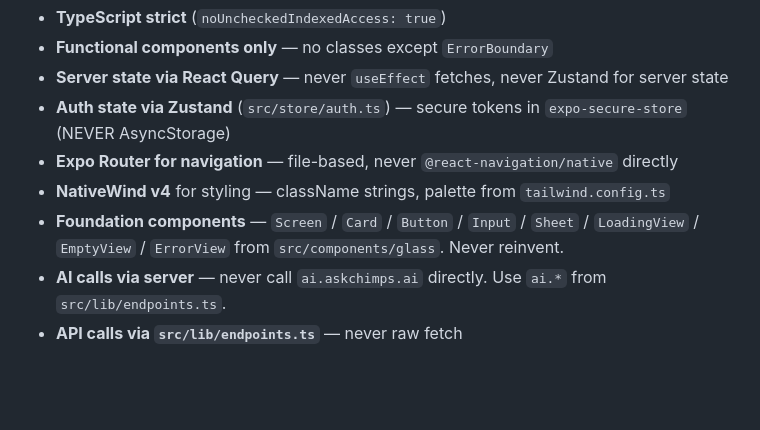
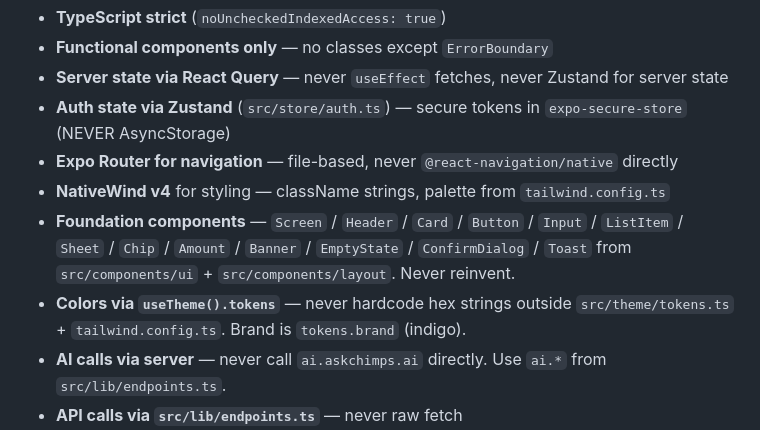
Before and after one commit to getsetmvp/voxpense, a Markdown page: CLAUDE.md, the part around one of its changes. GitHub-like rendering; blank space fills up the shorter version.

```diff
--- a/CLAUDE.md
+++ b/CLAUDE.md
@@ -80,7 +90,8 @@ packages/shared-types/src/index.ts   DTOs shared mobile ↔ server
 - **Auth state via Zustand** (`src/store/auth.ts`) — secure tokens in `expo-secure-store` (NEVER AsyncStorage)
 - **Expo Router for navigation** — file-based, never `@react-navigation/native` directly
 - **NativeWind v4** for styling — className strings, palette from `tailwind.config.ts`
-- **Foundation components** — `Screen` / `Card` / `Button` / `Input` / `Sheet` / `LoadingView` / `EmptyView` / `ErrorView` from `src/components/glass`. Never reinvent.
+- **Foundation components** — `Screen` / `Header` / `Card` / `Button` / `Input` / `ListItem` / `Sheet` / `Chip` / `Amount` / `Banner` / `EmptyState` / `ConfirmDialog` / `Toast` from `src/components/ui` + `src/components/layout`. Never reinvent.
+- **Colors via `useTheme().tokens`** — never hardcode hex strings outside `src/theme/tokens.ts` + `tailwind.config.ts`. Brand is `tokens.brand` (indigo).
 - **AI calls via server** — never call `ai.askchimps.ai` directly. Use `ai.*` from `src/lib/endpoints.ts`.
 - **API calls via `src/lib/endpoints.ts`** — never raw fetch
 - **Pressable styles** — STATIC array-form only for layout-bearing Pressables (see "Critical no-go's" below)
```
Also changed, not shown: other parts of CLAUDE.md (+18 -8 lines), STATE.md (+25 -20 lines).
